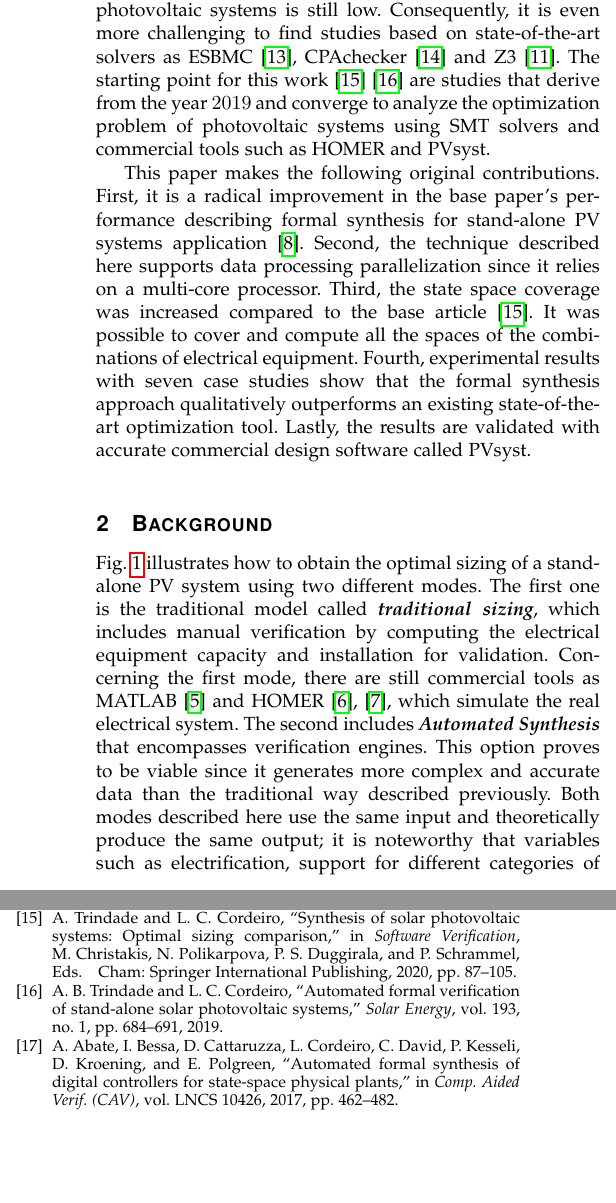
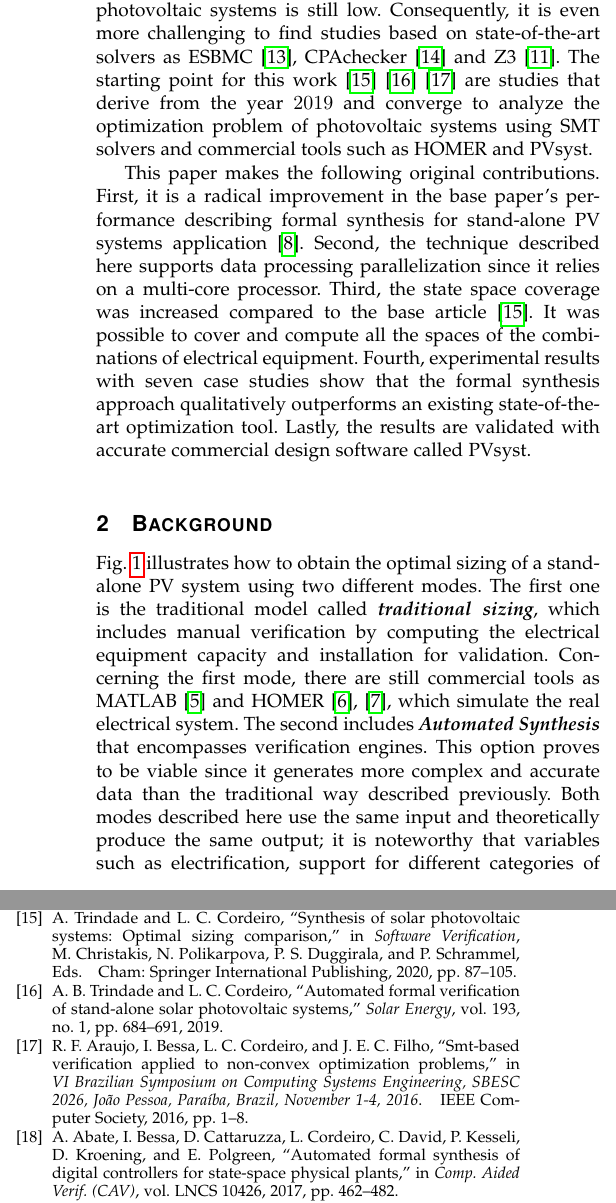
Before and after one commit to EdilsonGalvao/ESBMCPVS, a LaTeX paper (paper/IEEEtran/vZ_IEEEpaper_rev0.tex, which reads paper/IEEEtran/references.bib): two parts of the columns of pages 2 and 10 of 11, joined at a grey line, cut so that both start at the same text, the shorter picture padded with empty space. Compiled offline with pdfLaTeX; a missing font is replaced by an installed copy or a similar font; a LaTeX package or settings file that is missing is left out.

Commit message:
Added reference

```diff
--- a/paper/IEEEtran/references.bib
+++ b/paper/IEEEtran/references.bib
@@ -1,3 +7,11 @@
+  booktitle = {{VI} Brazilian Symposium on Computing Systems Engineering, {SBESC}
+               2026, Jo{\~{a}}o Pessoa, Para{\'{\i}}ba, Brazil, November 1-4,
+               2016},
+  pages     = {1--8},
+  publisher = {{IEEE} Computer Society},
+  year      = {2016}
+}
+
 @inproceedings{BjornerPF15,
   author    = {Nikolaj Bj{\o}rner and
                Anh{-}Dung Phan and
--- a/paper/IEEEtran/vZ_IEEEpaper_rev0.tex
+++ b/paper/IEEEtran/vZ_IEEEpaper_rev0.tex
@@ -298,7 +298,7 @@ Here, we have developed a variant of the counterexample guided inductive synthes
 
 We used a solver called Z3~\cite{BjornerPF15}. Internally, the Z3 tool contains a module to include optimization objectives. This module is named $\nu$Z and integrates state-of-the-art algorithms for optimization and extra tools to solve linear restrictions problems. In particular, the $\nu$Z features match our problem and will help us to optimize PV systems~\cite{BjornerPF15}. In each iteration, we synthesize the sizing of stand-alone PV systems, but that may not achieve the lowest cost. Thus, the candidate solution passes through an SMT solver to reduce the number of possible states. Our candidate solution provides a lower bound, which serves as the minimum cost of reference to help our engine restrict verification. Note that each iteration can be lower or higher than the current reference, once found a value lower than the current reference, and it respects the user constraints. The reference is updated globally. If the verification by the SMT solver step does fail, it means there is an optimal solution. Thus, all content produced is saved as a counterexample with an optimal sizing that meets both power reliability and system cost. If the verification step does not fail, the content produced is ignored. Our novelty relies on a practical approach to pursuing the optimal solution of PV systems using formal methods.
 
-Research in the fields of renewable energy and photovoltaic systems, date from the mid-90s, and bring different approaches to find an optimal solution for the design of electrical systems as can be seen in~\cite{Driouich2018} and~\cite{Applasamy2011}. However, the amount of work related to the formal modeling of photovoltaic systems is still low. Consequently, it is even more challenging to find studies based on state-of-the-art solvers as ESBMC~\cite{esbmc2018}, CPAchecker~\cite{Beyer2011} and Z3~\cite{BjornerPF15}. The starting point for this work~\cite{VSTTE2020}~\cite{TrindadeCordeiro19} are studies that derive from the year $2019$ and converge to analyze the optimization problem of photovoltaic systems using SMT solvers and commercial tools such as HOMER and PVsyst.
+Research in the fields of renewable energy and photovoltaic systems, date from the mid-90s, and bring different approaches to find an optimal solution for the design of electrical systems as can be seen in~\cite{Driouich2018} and~\cite{Applasamy2011}. However, the amount of work related to the formal modeling of photovoltaic systems is still low. Consequently, it is even more challenging to find studies based on state-of-the-art solvers as ESBMC~\cite{esbmc2018}, CPAchecker~\cite{Beyer2011} and Z3~\cite{BjornerPF15}. The starting point for this work~\cite{VSTTE2020}~\cite{TrindadeCordeiro19}~\cite{AraujoBCF16} are studies that derive from the year $2019$ and converge to analyze the optimization problem of photovoltaic systems using SMT solvers and commercial tools such as HOMER and PVsyst.
 
 This paper makes the following original contributions. First, it is a radical improvement in the base paper's performance describing formal synthesis for stand-alone PV systems application~\cite{DBLP:journals/corr/abs-1909-13139}. Second, the technique described here supports data processing parallelization since it relies on a multi-core processor. Third, the state space coverage was increased compared to the base article~\cite{VSTTE2020}. It was possible to cover and compute all the spaces of the combinations of electrical equipment. Fourth, experimental results with seven case studies show that the formal synthesis approach qualitatively outperforms an existing state-of-the-art optimization tool. Lastly, the results are validated with accurate commercial design software called PVsyst.
 
```
Also changed, not shown: paper/IEEEtran/references.bib (6 more changed lines).
